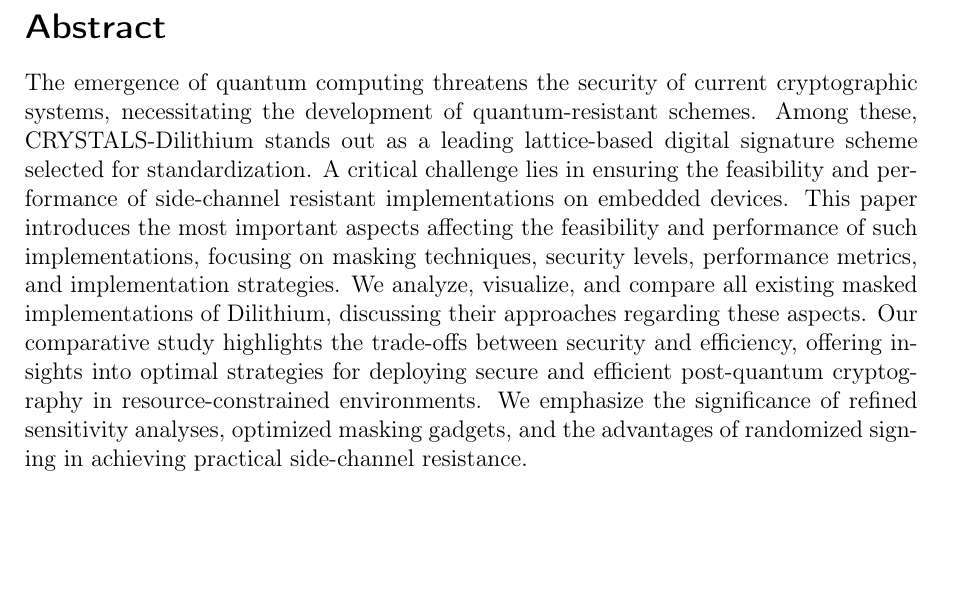
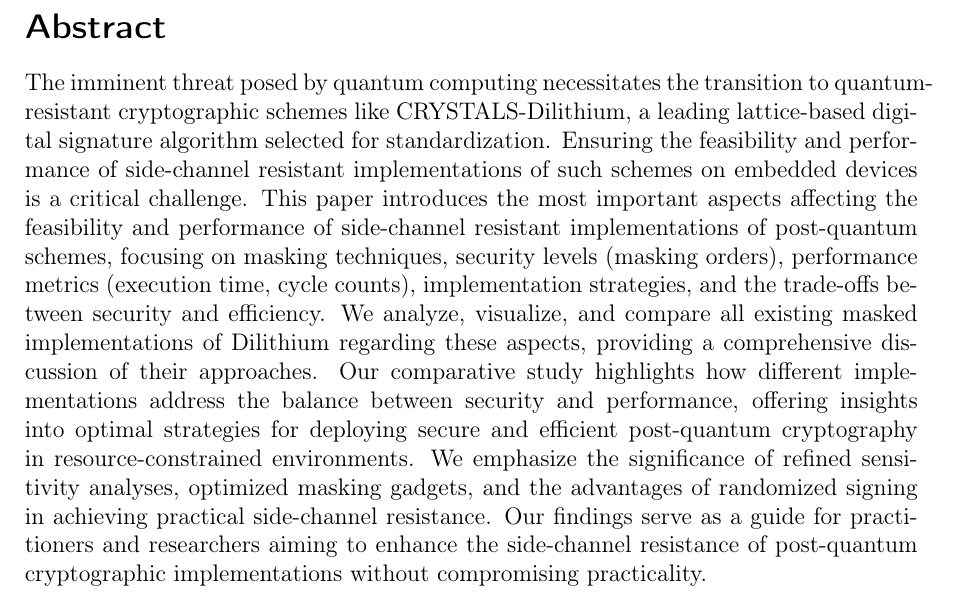
Before and after one commit to lxflk/SC-ResistantPQC, a LaTeX thesis (src/main.tex): part of page 2 of 24, cut so that both start at the same text, the shorter picture padded with empty space. Compiled offline with pdfLaTeX.

Commit message:
Finale Version for tim guneysu

```diff
--- a/src/main.tex
+++ b/src/main.tex
@@ -14,7 +14,8 @@
 \section*{Abstract}
 \thispagestyle{abstract}
 
-The emergence of quantum computing threatens the security of current cryptographic systems, necessitating the development of quantum-resistant schemes. Among these, CRYSTALS-Dilithium stands out as a leading lattice-based digital signature scheme selected for standardization. A critical challenge lies in ensuring the feasibility and performance of side-channel resistant implementations on embedded devices. This paper introduces the most important aspects affecting the feasibility and performance of such implementations, focusing on masking techniques, security levels, performance metrics, and implementation strategies. We analyze, visualize, and compare all existing masked implementations of Dilithium, discussing their approaches regarding these aspects. Our comparative study highlights the trade-offs between security and efficiency, offering insights into optimal strategies for deploying secure and efficient post-quantum cryptography in resource-constrained environments. We emphasize the significance of refined sensitivity analyses, optimized masking gadgets, and the advantages of randomized signing in achieving practical side-channel resistance.
+The imminent threat posed by quantum computing necessitates the transition to quantum-resistant cryptographic schemes like CRYSTALS-Dilithium, a leading lattice-based digital signature algorithm selected for standardization. Ensuring the feasibility and performance of side-channel resistant implementations of such schemes on embedded devices is a critical challenge. This paper introduces the most important aspects affecting the feasibility and performance of side-channel resistant implementations of post-quantum schemes, focusing on masking techniques, security levels (masking orders), performance metrics (execution time, cycle counts), implementation strategies, and the trade-offs between security and efficiency. We analyze, visualize, and compare all existing masked implementations of Dilithium regarding these aspects, providing a comprehensive discussion of their approaches. Our comparative study highlights how different implementations address the balance between security and performance, offering insights into optimal strategies for deploying secure and efficient post-quantum cryptography in resource-constrained environments. We emphasize the significance of refined sensitivity analyses, optimized masking gadgets, and the advantages of randomized signing in achieving practical side-channel resistance. Our findings serve as a guide for practitioners and researchers aiming to enhance the side-channel resistance of post-quantum cryptographic implementations without compromising practicality.
+
 
 % Table of contents
 \tableofcontents
```
